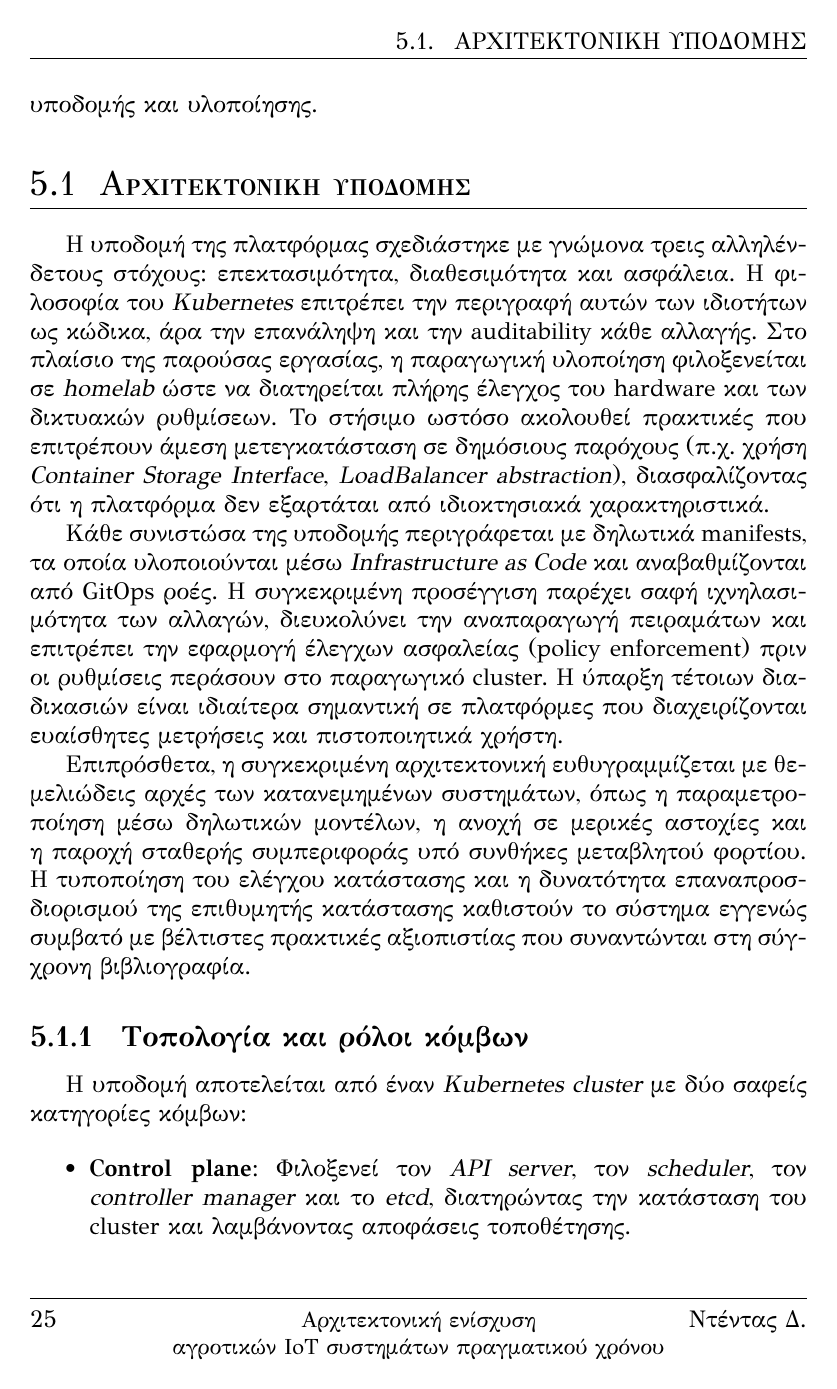
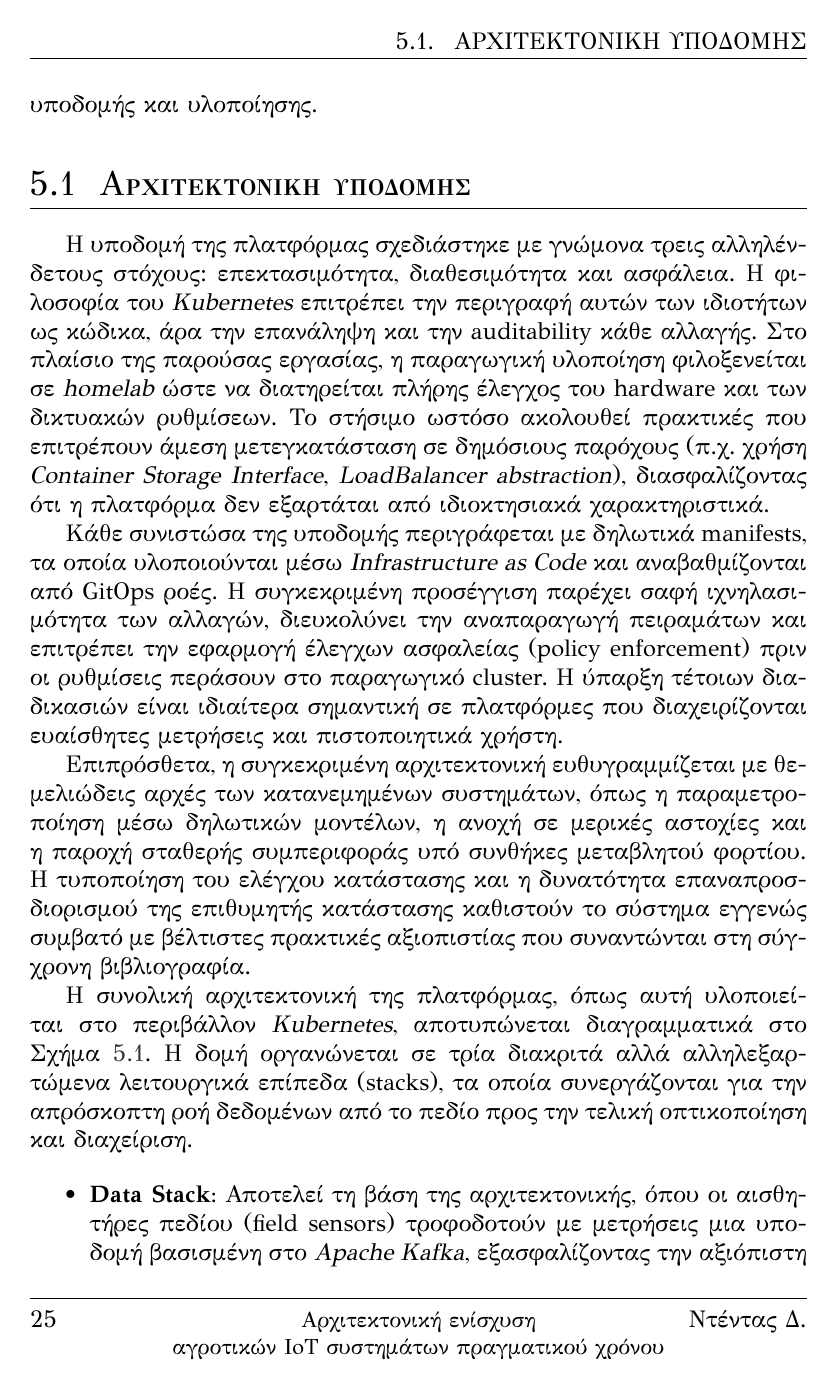
Before and after one commit to ntentasd/thesis, a LaTeX thesis (thesis_ntentas.tex, which reads chapters/implementations.tex): page 29 of 62. Compiled offline with XeLaTeX.

Commit message:
feat(implementations): add general platform graph

```diff
--- a/chapters/implementations.tex
+++ b/chapters/implementations.tex
@@ -51,3 +51,16 @@ cluster. Η ύπαρξη τέτοιων διαδικασιών είναι ιδι
 επαναπροσδιορισμού της επιθυμητής κατάστασης καθιστούν το σύστημα εγγενώς
 συμβατό με βέλτιστες πρακτικές αξιοπιστίας που συναντώνται στη σύγχρονη
 βιβλιογραφία.
+
+Η συνολική αρχιτεκτονική της πλατφόρμας, όπως αυτή υλοποιείται στο περιβάλλον
+\textit{Kubernetes}, αποτυπώνεται διαγραμματικά στο Σχήμα~\ref{fig:generic}. Η
+δομή οργανώνεται σε τρία διακριτά αλλά αλληλεξαρτώμενα λειτουργικά επίπεδα
+(stacks), τα οποία συνεργάζονται για την απρόσκοπτη ροή δεδομένων από το πεδίο
+προς την τελική οπτικοποίηση και διαχείριση.
+
+\begin{itemize}
+	\item \textbf{Data Stack:} Αποτελεί τη βάση της αρχιτεκτονικής, όπου οι
+		αισθητήρες πεδίου (field sensors) τροφοδοτούν με μετρήσεις μια
+		υποδομή βασισμένη στο \textit{Apache Kafka}, εξασφαλίζοντας την
+		αξιόπιστη μεταφορά και αποθήκευση της πληροφορίας.
+	\item \textbf{Platform Stack:} Περιλαμβάνει το κεντρικό \textit{API}
```
Also changed, not shown: figures/data-stack.svg, figures/generic.svg (added), chapters/implementations.tex (17 more changed lines).
